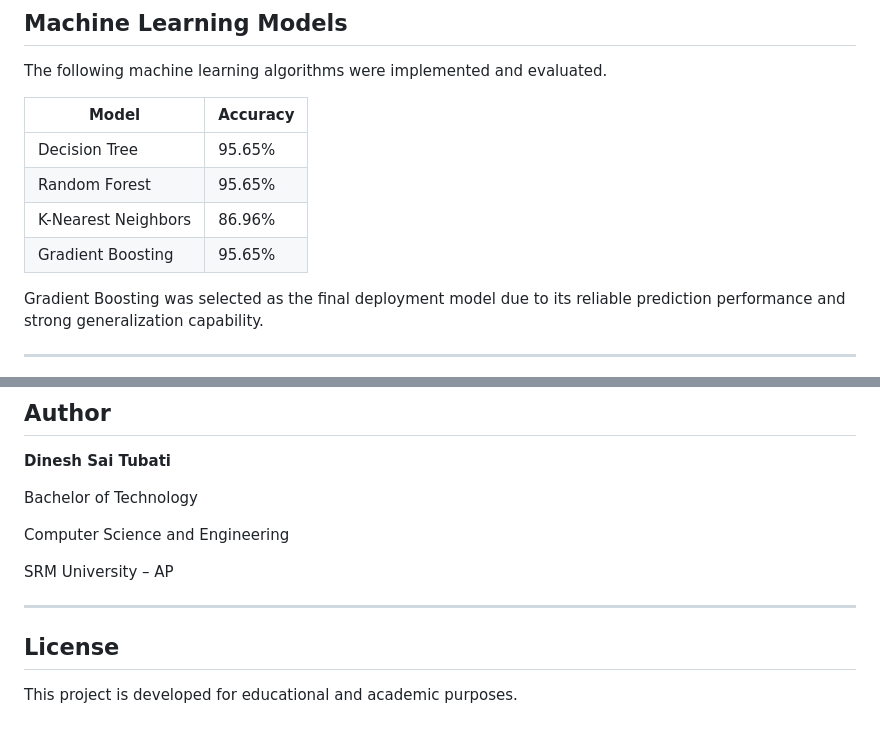
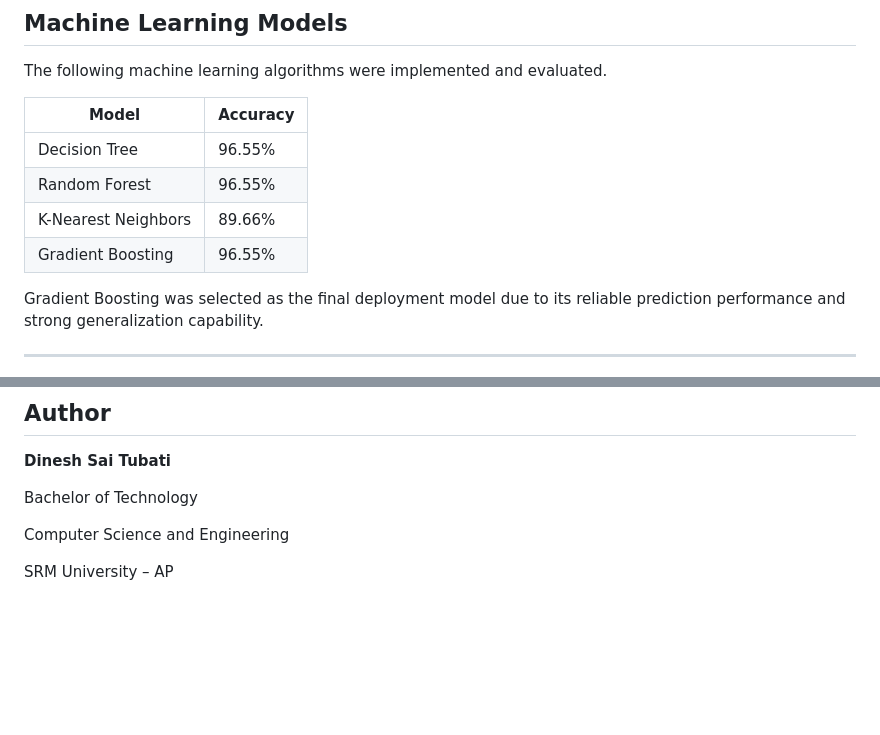
Before and after one commit to dineshsaitubati/Flood-Prediction-System, a Markdown page: README.md, 2 parts joined by grey strips. Drawn GitHub-style; blank space fills up the shorter version.

```diff
--- a/README.md
+++ b/README.md
@@ -87,10 +87,10 @@ The following machine learning algorithms were implemented and evaluated.
 
 | Model | Accuracy |
 |--------|----------|
-| Decision Tree | 95.65% |
-| Random Forest | 95.65% |
-| K-Nearest Neighbors | 86.96% |
-| Gradient Boosting | 95.65% |
+| Decision Tree | 96.55% |
+| Random Forest | 96.55% |
+| K-Nearest Neighbors | 89.66% |
+| Gradient Boosting | 96.55% |
 
 Gradient Boosting was selected as the final deployment model due to its reliable prediction performance and strong generalization capability.
 
@@ -235,9 +235,3 @@ Bachelor of Technology
 Computer Science and Engineering
 
 SRM University – AP
-
----
-
-## License
-
-This project is developed for educational and academic purposes.
```
